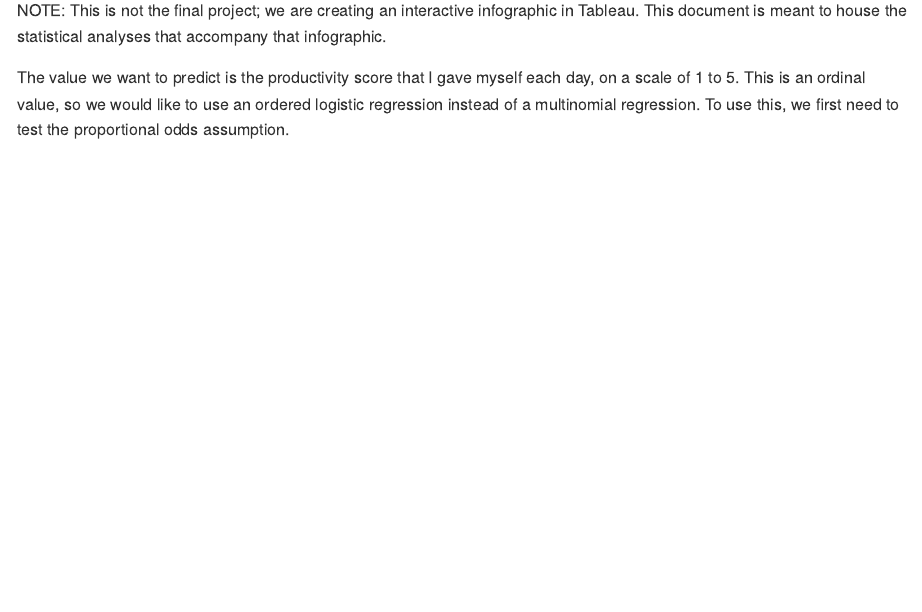
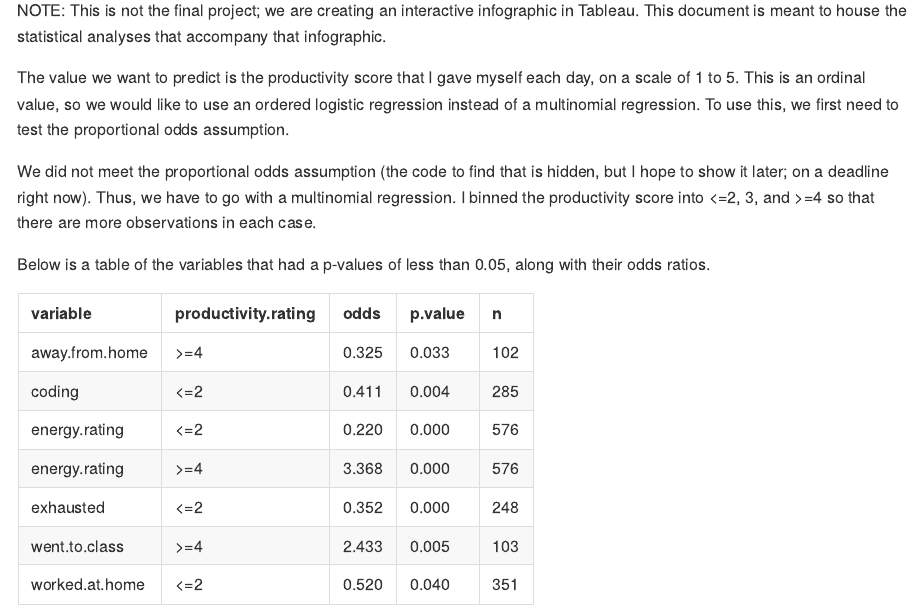
Before and after one commit to misaugstad/self-analysis, an R Markdown document (INST462_final_project.Rmd): the page in a window 1100 px wide, from 110 px down. Rendered offline with R 4.5, knitr and Pandoc, with nearby package versions.

Commit message:
added multinomial regression

````diff
--- a/INST462_final_project.Rmd
+++ b/INST462_final_project.Rmd
@@ -7,8 +7,98 @@ NOTE: This is not the final project; we are creating an interactive infographic
 
 The value we want to predict is the productivity score that I gave myself each day, on a scale of 1 to 5. This is an ordinal value, so we would like to use an ordered logistic regression instead of a multinomial regression. To use this, we first need to test the proportional odds assumption.
 
-```{r reading.cleaning.data, echo=FALSE}
+We did not meet the proportional odds assumption (the code to find that is hidden, but I hope to show it later; on a deadline right now). Thus, we have to go with a multinomial regression. I binned the productivity score into <=2, 3, and >=4 so that there are more observations in each case.
+
+Below is a table of the variables that had a p-values of less than 0.05, along with their odds ratios.
+
+```{r reading.cleaning.data, echo=FALSE, message=FALSE}
+library(knitr)
+library(tidyverse)
+# library(Hmisc)
 classes <- c('Date', 'numeric', replicate(9, 'logical'), 'numeric', replicate(5, 'logical'),
              'factor', replicate(7, 'logical'), 'numeric', replicate(17, 'logical'))
-self.data <- na.omit(read.csv(file = "data/self_data-subset-INST462.csv", colClasses = classes))
+self.data <- read.csv(file = "data/self_data-subset-INST462.csv", colClasses = classes) %>%
+  dplyr::select(-worked.at.library, -productive.day, -Date, -MITs.done, -ate.near.bedtime,
+                -read.in.bed, -used.phone.in.bed, -took.morning.meds, -took.evening.meds) %>%
+  mutate(productivity.rating = factor(productivity.rating)) %>%
+  mutate(productivity.rating = fct_collapse(productivity.rating, '<=2' = c('1', '2'), '>=4' = c('4', '5'))) %>%
+  mutate(productivity.rating = relevel(productivity.rating, ref = '3')) %>%
+  mutate(mood = relevel(mood, ref = 'neutral')) %>%
+  na.omit()
 ```
+
+
+```{r multinomial.regression, echo=FALSE, message=FALSE}
+n.by.var <-
+  self.data %>%
+  mutate(moodgood = mood == 'good', moodsad = mood == 'sad', energy.rating = 1) %>%
+  select(-mood, -productivity.rating) %>%
+  summarize_all(sum) %>%
+  unlist()
+
+vars.with.variance <-
+  c(n.by.var[n.by.var > 20 & n.by.var < nrow(self.data) - 20], n.by.var['energy.rating'])
+
+vars.with.enough.variance.actual.colnames <-
+  c(names(vars.with.variance)[!(names(vars.with.variance) %in% c('moodgood', 'moodsad'))],
+    'productivity.rating')
+
+self.data.vars.with.variance <-
+  self.data %>%
+  select_at(vars.with.enough.variance.actual.colnames)
+
+
+library(nnet)
+library(reshape2)
+test <- multinom(productivity.rating ~ ., data = self.data.vars.with.variance, trace = FALSE)
+# summary(test)
+z <- summary(test)$coefficients/summary(test)$standard.errors
+# 2-tailed z test
+p <- (1 - pnorm(abs(z), 0, 1)) * 2
+
+# variables with a significant result
+library(stringr)
+sig.vars <-
+  melt(p, value.name = 'p') %>%
+  filter(p < 0.05, Var2 != '(Intercept)') %>%
+  distinct(Var2) %>%
+  pull()
+sig.vars.orig.names <- str_remove(str_remove(sig.vars, 'TRUE'), 'good')
+
+# exp(coef(test)) gives relative risk (also called odds), i.e., the ratio of the probability of
+# choosing one outcome category over the probability of choosing the baseline category
+# exp(coef(test))
+sig.odds <- data.frame(exp(coef(test))[,sig.vars])
+
+# (exp(coef(test)) - 1)*100 gives the percent change in the odds for a one unit increase in the
+# independent variable -- "for a one point increase in energy rating, we see an 88% increase in the
+# odds of having a productivity rating of >=4 compared to a productivity rating of 3."
+# (exp(coef(test)) - 1)*100
+# ((exp(coef(test)) - 1)*100)[,sig.vars]
+
+sig.p <- data.frame(p[,sig.vars])
+names(sig.p) <- unname(sapply(str_remove(sig.vars, 'TRUE'), paste0, '-p.value'))
+names(sig.odds) <- unname(sapply(str_remove(sig.vars, 'TRUE'), paste0, '-odds'))
+sig.odds.and.p <- cbind(sig.odds, sig.p)
+sig.odds.and.p <-
+  sig.odds.and.p[, order(names(sig.odds.and.p), decreasing = FALSE)] %>%
+  rownames_to_column(var = 'productivity.rating')
+
+kable(
+  sig.odds.and.p %>%
+    gather(key, value, -productivity.rating) %>%
+    extract(key, c('variable', 'stat'), '([[:alpha:].]+)-([[:alpha:].]+)') %>%
+    spread(stat, value) %>%
+    filter(p.value < 0.05) %>%
+    select(variable, productivity.rating, odds, p.value) %>%
+    mutate(n = n.by.var[variable]) %>%
+    arrange(variable),
+  digits = 3,
+  align = 'l'
+)
+```
+
+```{r plotting.odds.ratios, fig.height=4, fig.width=10}
+```
+
+```{r, proportional.odds.assumption, fig.height=10, fig.width=8, echo=FALSE}
@@ -14,0 +145 @@ self.data <- na.omit(read.csv(file = "data/self_data-subset-INST462.csv", colCla
+#                      slept.in + went.to.class + worked.at.home + worked.at.lab,
````
Also changed, not shown: INST462_final_project.md, INST462_final_project.Rmd (58 more changed lines).
